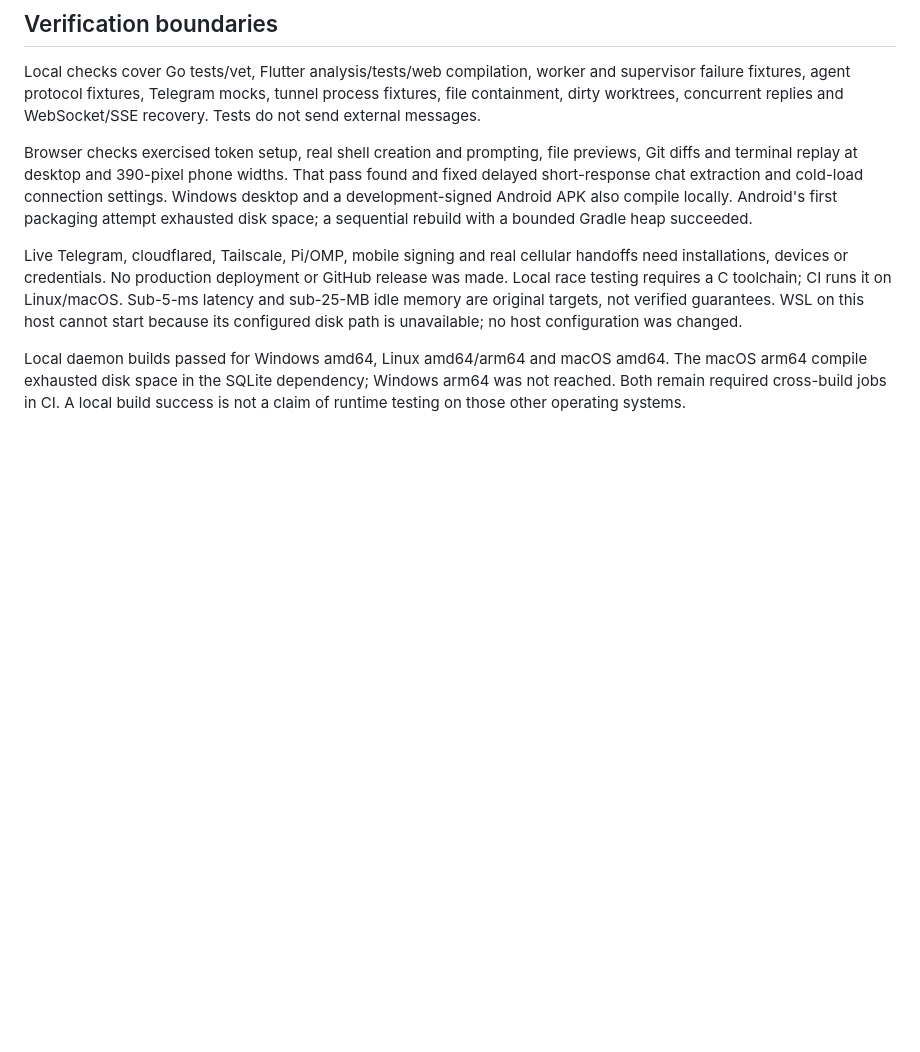
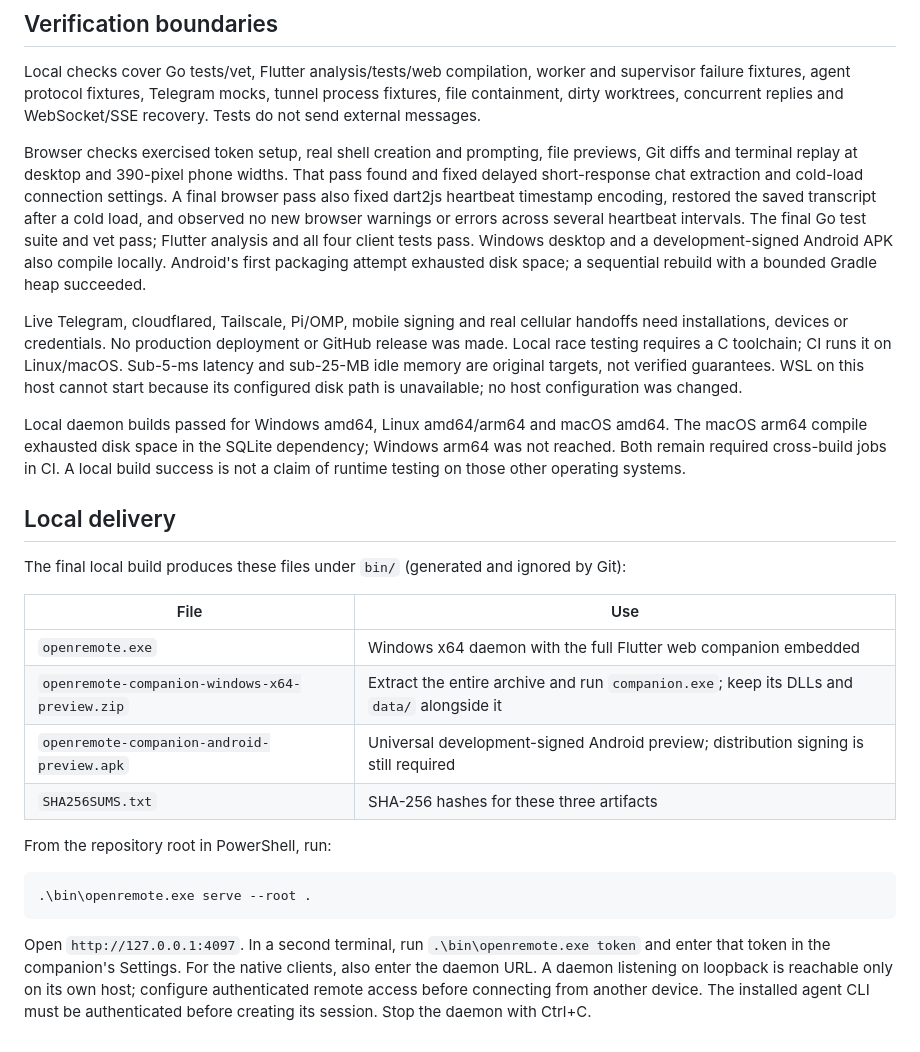
Before and after one commit to morewebs/OpenRemote, a Markdown page: docs/IMPLEMENTATION_STATUS.md, the part around the change. Rendered like a GitHub page; blank space fills up the shorter version.

Commit message:
Document final delivery and validation
Update implementation status with the final browser and Go/Flutter validation results: heartbeat timestamp fix, transcript recovery after cold load, no new browser warnings/errors, and passing Go vet, Flutter analysis, and client tests. Add the final local delivery section describing generated artifacts under bin/, the Windows daemon command, companion setup, and the required auth/security notes for remote access.

````diff
--- a/docs/IMPLEMENTATION_STATUS.md
+++ b/docs/IMPLEMENTATION_STATUS.md
@@ -86,7 +86,11 @@ WebSocket/SSE recovery. Tests do not send external messages.
 Browser checks exercised token setup, real shell creation and prompting, file
 previews, Git diffs and terminal replay at desktop and 390-pixel phone widths.
 That pass found and fixed delayed short-response chat extraction and cold-load
-connection settings. Windows desktop and a development-signed Android APK also
+connection settings. A final browser pass also fixed dart2js heartbeat timestamp
+encoding, restored the saved transcript after a cold load, and observed no new
+browser warnings or errors across several heartbeat intervals. The final Go
+test suite and vet pass; Flutter analysis and all four client tests pass.
+Windows desktop and a development-signed Android APK also
 compile locally. Android's first packaging attempt exhausted disk space; a
 sequential rebuild with a bounded Gradle heap succeeded.
 
@@ -101,3 +105,28 @@ Local daemon builds passed for Windows amd64, Linux amd64/arm64 and macOS amd64.
 The macOS arm64 compile exhausted disk space in the SQLite dependency; Windows
 arm64 was not reached. Both remain required cross-build jobs in CI. A local
 build success is not a claim of runtime testing on those other operating systems.
+
+## Local delivery
+
+The final local build produces these files under `bin/` (generated and ignored
+by Git):
+
+| File | Use |
+|---|---|
+| `openremote.exe` | Windows x64 daemon with the full Flutter web companion embedded |
+| `openremote-companion-windows-x64-preview.zip` | Extract the entire archive and run `companion.exe`; keep its DLLs and `data/` alongside it |
+| `openremote-companion-android-preview.apk` | Universal development-signed Android preview; distribution signing is still required |
+| `SHA256SUMS.txt` | SHA-256 hashes for these three artifacts |
+
+From the repository root in PowerShell, run:
+
+```powershell
+.\bin\openremote.exe serve --root .
+```
+
+Open `http://127.0.0.1:4097`. In a second terminal, run
+`.\bin\openremote.exe token` and enter that token in the companion's Settings.
+For the native clients, also enter the daemon URL. A daemon listening on loopback
+is reachable only on its own host; configure authenticated remote access before
+connecting from another device. The installed agent CLI must be authenticated
+before creating its session. Stop the daemon with Ctrl+C.
````
